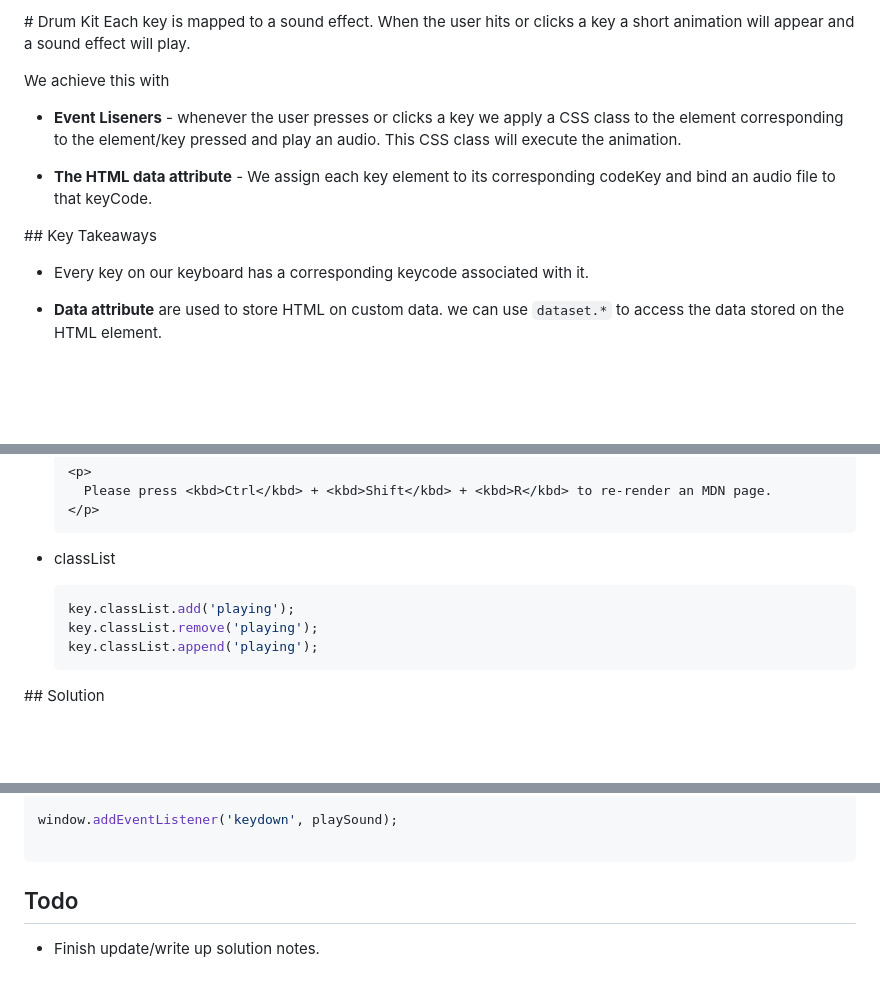
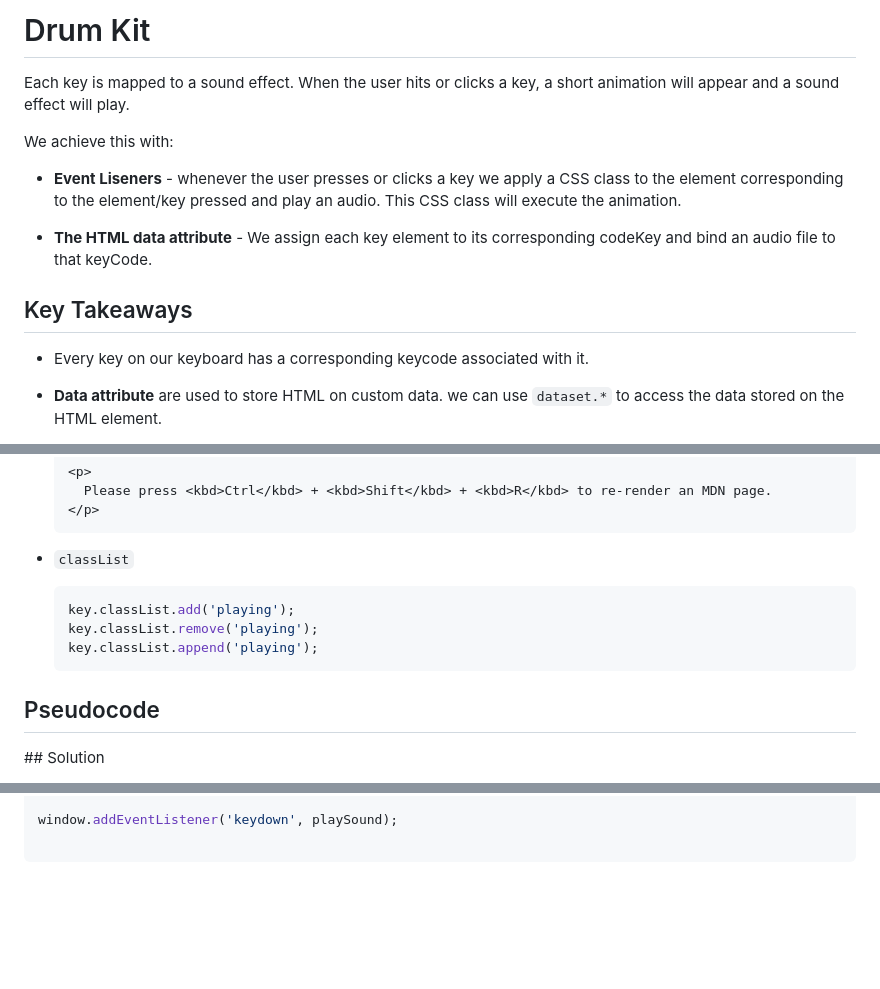
Before and after one commit to tsunghotang/JavaScript30, a Markdown page: 01 - JavaScript Drum Kit/README.md, 3 parts joined by grey strips. Drawn GitHub-style; blank space fills up the shorter version.

````diff
--- a/01 - JavaScript Drum Kit/README.md
+++ b/01 - JavaScript Drum Kit/README.md
@@ -1,12 +1,14 @@
-# Drum Kit
-Each key is mapped to a sound effect. When the user hits or clicks a key a short animation will appear and a sound effect will play.
+# Drum Kit
 
-We achieve this with
+Each key is mapped to a sound effect. When the user hits or clicks a key, a short animation will appear and a sound effect will play.
+
+We achieve this with:
  * **Event Liseners** - whenever the user presses or clicks a key we apply a CSS class to the element corresponding to the element/key pressed and play an audio. This CSS class will execute the animation.
 
  * **The HTML data attribute** - We assign each key element to its corresponding codeKey and bind an audio file to that keyCode.
 
- ## Key Takeaways
+## Key Takeaways
+
 * Every key on our keyboard has a corresponding keycode associated with it.
 
 * **Data attribute** are used to store HTML on custom data. we can use `dataset.*` to access the data stored on the HTML element.
@@ -46,13 +48,18 @@ We achieve this with
   </p>
   ```
 
-* classList
+* `classList`
 
   ```javascript
   key.classList.add('playing');
   key.classList.remove('playing');
   key.classList.append('playing');
   ```
+
+
+
+
+## Pseudocode
 
 
 
@@ -89,7 +96,3 @@ keys.forEach(key => {
 window.addEventListener('keydown', playSound);
 
 ```
-
-## Todo
-
-* Finish update/write up solution notes.
````
